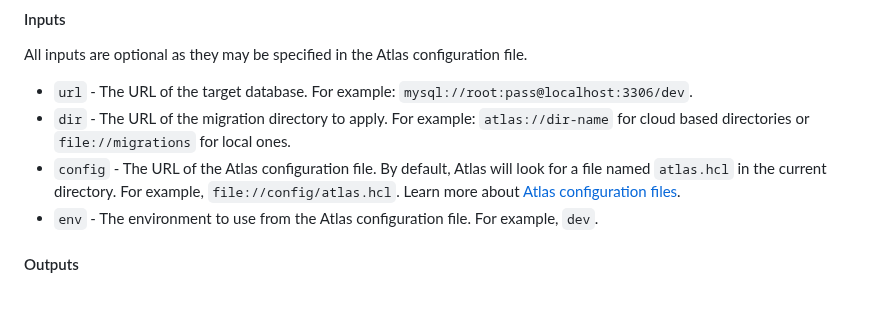
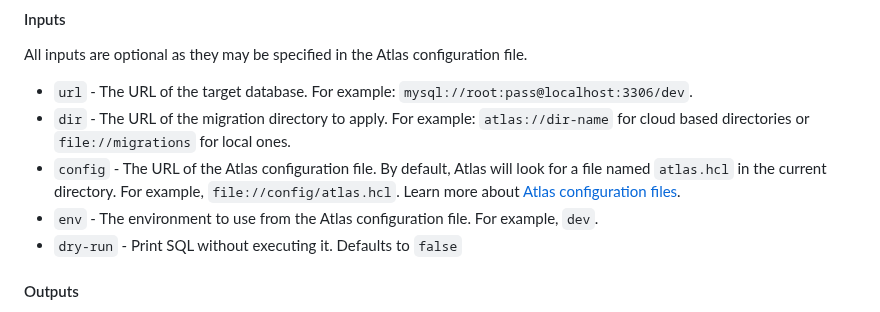
Before and after one commit to ariga/atlas-action, a Markdown page: README.md, the part around the change. Drawn GitHub-style.

```diff
--- a/README.md
+++ b/README.md
@@ -238,6 +238,7 @@ All inputs are optional as they may be specified in the Atlas configuration file
   named `atlas.hcl` in the current directory. For example, `file://config/atlas.hcl`.
   Learn more about [Atlas configuration files](https://atlasgo.io/atlas-schema/projects).
 * `env` - The environment to use from the Atlas configuration file.  For example, `dev`.
+* `dry-run` - Print SQL without executing it. Defaults to `false`
 
 #### Outputs
 
```
